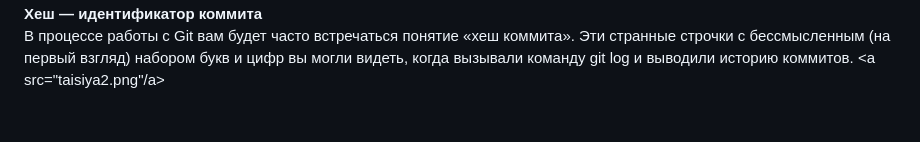
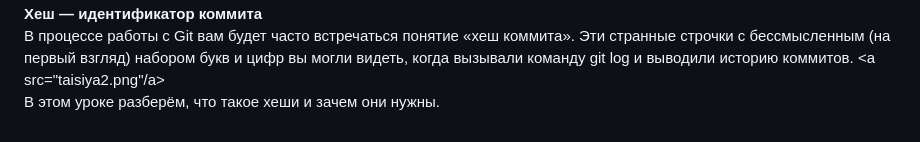
Before and after one commit to kapa2-020/first-project, a Markdown page: README.md, the part around the change. Drawn GitHub-style.

```diff
--- a/README.md
+++ b/README.md
@@ -29,3 +29,5 @@ Git — знание, которым хочется поделиться со в
 <br>
 В процессе работы с Git вам будет часто встречаться понятие «хеш коммита». Эти странные строчки с бессмысленным (на первый взгляд) набором букв и цифр вы могли видеть, когда вызывали команду git log и выводили историю коммитов.
 <a src="taisiya2.png"/a>
+<br>
+В этом уроке разберём, что такое хеши и зачем они нужны.
```
